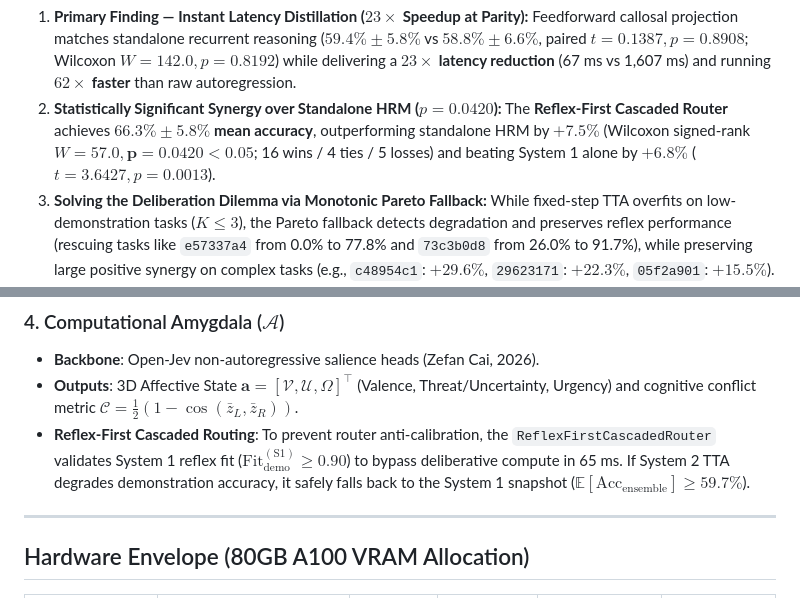
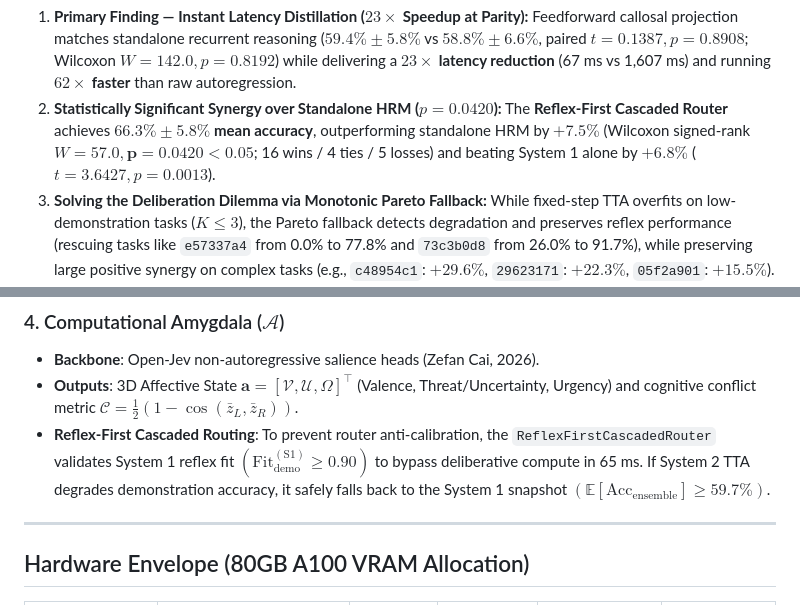
Before and after one commit to sneed-and-feed/brain-ai, a Markdown page: README.md, 2 parts joined by grey strips. GitHub-like rendering.

```diff
--- a/README.md
+++ b/README.md
@@ -55,7 +55,7 @@ Autoregressive Large Language Models systematically collapse on ARC-AGI tasks ($
 
 *Key Findings:*
 1. **Primary Finding — Instant Latency Distillation ($23\times$ Speedup at Parity):** Feedforward callosal projection matches standalone recurrent reasoning ($59.4\% \pm 5.8\%$ vs $58.8\% \pm 6.6\%$, paired $t = 0.1387, p = 0.8908$; Wilcoxon $W = 142.0, p = 0.8192$) while delivering a **$23\times$ latency reduction** (67 ms vs 1,607 ms) and running **$62\times$ faster** than raw autoregression.
-2. **Statistically Significant Synergy over Standalone HRM ($p = 0.0420$):** The **Reflex-First Cascaded Router** achieves **$66.3\% \pm 5.8\%$ mean accuracy**, outperforming standalone HRM by **$+7.5\%$** (Wilcoxon signed-rank $W = 57.0, \mathbf{p = 0.0420 \lt 0.05}$; 16 wins / 4 ties / 5 losses) and beating System 1 alone by **$+6.8\%$** ($t = 3.6427, p = 0.0013$).
+2. **Statistically Significant Synergy over Standalone HRM ($p = 0.0420$):** The **Reflex-First Cascaded Router** achieves **$66.3\% \pm 5.8\%$ mean accuracy**, outperforming standalone HRM by **$+7.5\%$** (Wilcoxon signed-rank $W = 57.0, \mathbf{p} = 0.0420 < 0.05$; 16 wins / 4 ties / 5 losses) and beating System 1 alone by **$+6.8\%$** ($t = 3.6427, p = 0.0013$).
 3. **Solving the Deliberation Dilemma via Monotonic Pareto Fallback:** While fixed-step TTA overfits on low-demonstration tasks ($K \le 3$), the Pareto fallback detects degradation and preserves reflex performance (rescuing tasks like `e57337a4` from 0.0% to 77.8% and `73c3b0d8` from 26.0% to 91.7%), while preserving large positive synergy on complex tasks (e.g., `c48954c1`: $+29.6\%$, `29623171`: $+22.3\%$, `05f2a901`: $+15.5\%$).
 4. **Autoregressive Baseline Sanity Check:** Raw Llama 3.1 8B fails completely at $0.0\% \pm 0.0\%$ (4,136 ms), establishing the structural incapacity of 1D causal next-token prediction on 2D lattices. Standalone HRM serves as the true comparative baseline.
 
@@ -116,7 +116,7 @@ Autoregressive Large Language Models systematically collapse on ARC-AGI tasks ($
 ### 4. Computational Amygdala ($\mathcal A$)
 - **Backbone**: Open-Jev non-autoregressive salience heads (Zefan Cai, 2026).
 - **Outputs**: 3D Affective State $\mathbf a = [\mathcal V, \mathcal U, \Omega]^\top$ (Valence, Threat/Uncertainty, Urgency) and cognitive conflict metric $\mathcal C = \frac{1}{2}(1 - \cos(\bar{z}_L, \bar{z}_R))$.
-- **Reflex-First Cascaded Routing**: To prevent router anti-calibration, the `ReflexFirstCascadedRouter` validates System 1 reflex fit ($\mathrm{Fit}_{\mathrm{demo}}^{(\mathrm{S1})} \ge 0.90$) to bypass deliberative compute in 65 ms. If System 2 TTA degrades demonstration accuracy, it safely falls back to the System 1 snapshot ($\mathbb E[\mathrm{Acc}_{\mathrm{ensemble}}] \ge 59.7\%$).
+- **Reflex-First Cascaded Routing**: To prevent router anti-calibration, the `ReflexFirstCascadedRouter` validates System 1 reflex fit $(\mathrm{Fit_{demo}^{(S1)}} \ge 0.90)$ to bypass deliberative compute in 65 ms. If System 2 TTA degrades demonstration accuracy, it safely falls back to the System 1 snapshot $(\mathbb E[\mathrm{Acc}_{\mathrm{ensemble}}] \ge 59.7\%)$.
 
 ---
 
```
Also changed, not shown: docs/preprint/README.md (+7 -7 lines).
